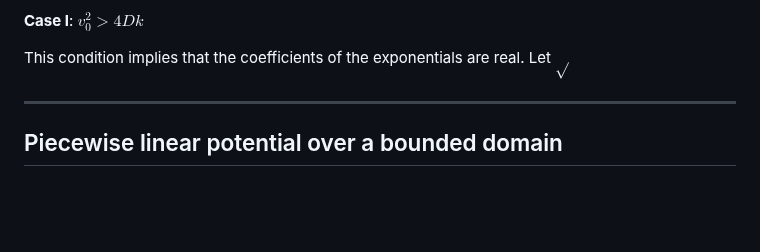
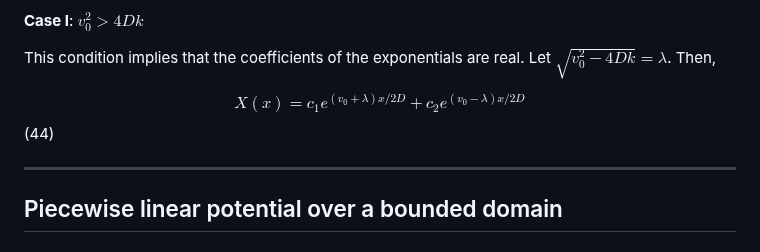
Before and after one commit to aVeryStrangeLoop/aVeryStrangeLoop.github.io, a Markdown page: problems/brownianflucpot/main.md, the part around the change. Rendered like a GitHub page; blank space fills up the shorter version.

Commit message:
Mar 15, 2023, 8:56 PM

```diff
--- a/problems/brownianflucpot/main.md
+++ b/problems/brownianflucpot/main.md
@@ -289,7 +289,9 @@ $$ X(x) = e^{v_0x/2D} \left(c_1 e^{ x\sqrt{v_0^2-4Dk}/2D} + c_2 e^{-x\sqrt{v_0^2
 
 **Case I**: $v_0^2>4Dk$
 
-This condition implies that the coefficients of the exponentials are real. Let $\sqrt{}$
+This condition implies that the coefficients of the exponentials are real. Let $\sqrt{v_0^2-4Dk}=\lambda$. Then,
+
+$$X(x) = c_1 e^{(v_0+\lambda)x/2D}+ c_2 e^{(v_0-\lambda)x/2D}$$ (44)
 
 ---
 
```
